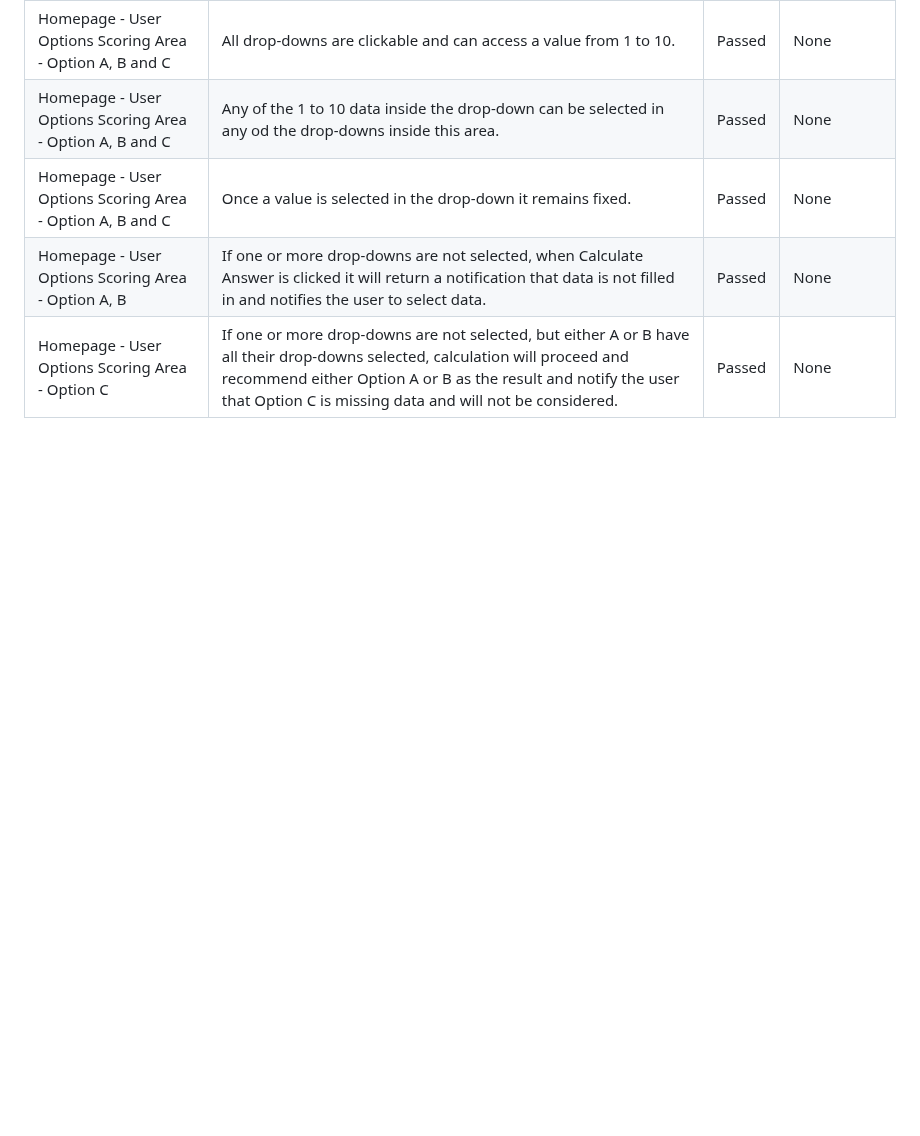
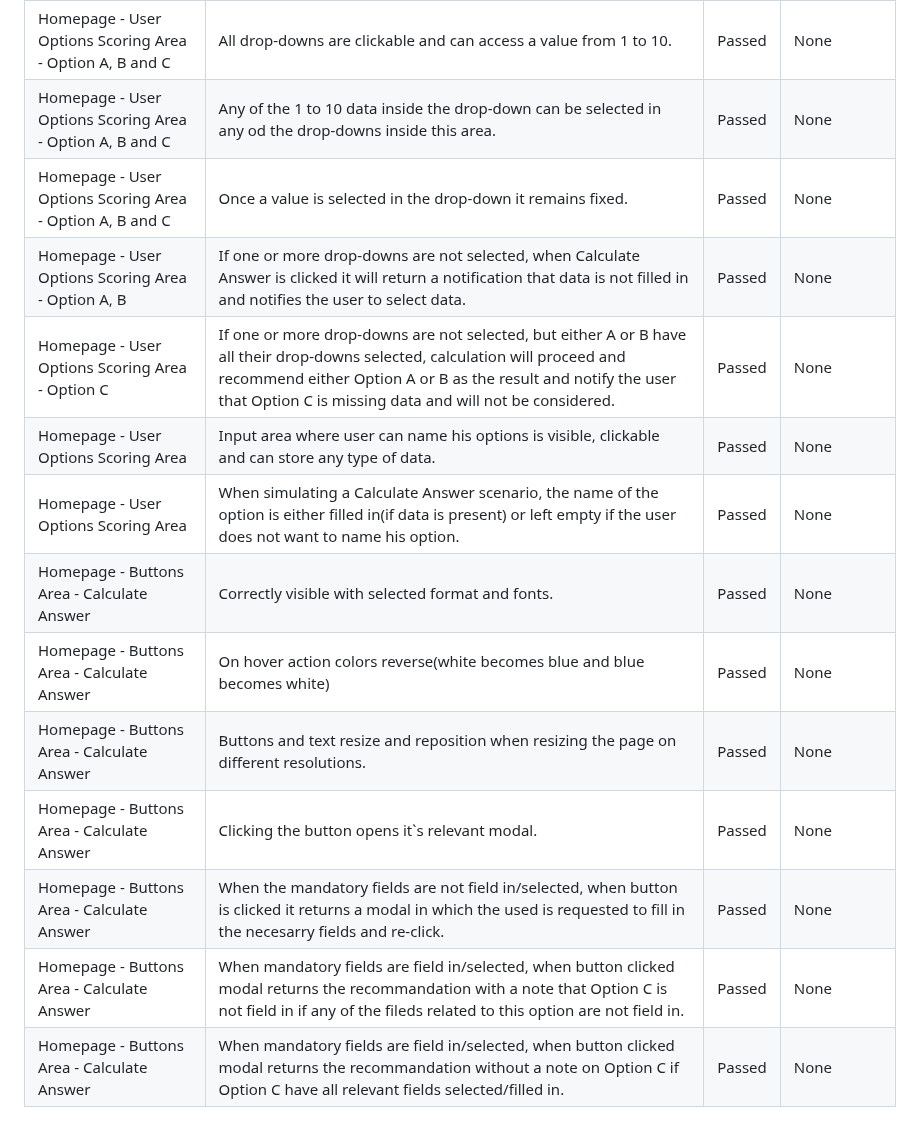
Before and after one commit to Code-Institute-Submissions/mtopircean-project2, a Markdown page: TESTING.md, the part around the change. Rendered like a GitHub page; blank space fills up the shorter version.

Commit message:
Updated user scoring area and added data on buttons area in Testing file.

```diff
--- a/TESTING.md
+++ b/TESTING.md
@@ -25,3 +25,12 @@
 | Homepage - User Options Scoring Area - Option A, B and C | Once a value is selected in the drop-down it remains fixed. | Passed| None|
 | Homepage - User Options Scoring Area - Option A, B | If one or more drop-downs are not selected, when Calculate Answer is clicked it will return a notification that data is not filled in and notifies the user to select data. | Passed| None|
 | Homepage - User Options Scoring Area - Option C | If one or more drop-downs are not selected, but either A or B have all their drop-downs selected, calculation will proceed and recommend either Option A or B as the result and notify the user that Option C is missing data and will not be considered. | Passed| None|
+| Homepage - User Options Scoring Area | Input area where user can name his options is visible, clickable and can store any type of data. | Passed| None|
+| Homepage - User Options Scoring Area | When simulating a Calculate Answer scenario, the name of the option is either filled in(if data is present) or left empty if the user does not want to name his option. | Passed| None|
+| Homepage - Buttons Area - Calculate Answer | Correctly visible with selected format and fonts. | Passed| None|
+| Homepage - Buttons Area - Calculate Answer | On hover action colors reverse(white becomes blue and blue becomes white) | Passed| None|
+| Homepage - Buttons Area - Calculate Answer | Buttons and text resize and reposition when resizing the page on different resolutions. | Passed| None|
+| Homepage - Buttons Area - Calculate Answer | Clicking the button opens it`s relevant modal. | Passed| None|
+| Homepage - Buttons Area - Calculate Answer | When the mandatory fields are not field in/selected, when button is clicked it returns a modal in which the used is requested to fill in the necesarry fields and re-click. | Passed| None|
+| Homepage - Buttons Area - Calculate Answer | When mandatory fields are field in/selected, when button clicked modal returns the recommandation with a note that Option C is not field in if any of the fileds related to this option are not field in. | Passed| None|
+| Homepage - Buttons Area - Calculate Answer | When mandatory fields are field in/selected, when button clicked modal returns the recommandation without a note on Option C if Option C have all relevant fields selected/filled in. | Passed| None|
```
